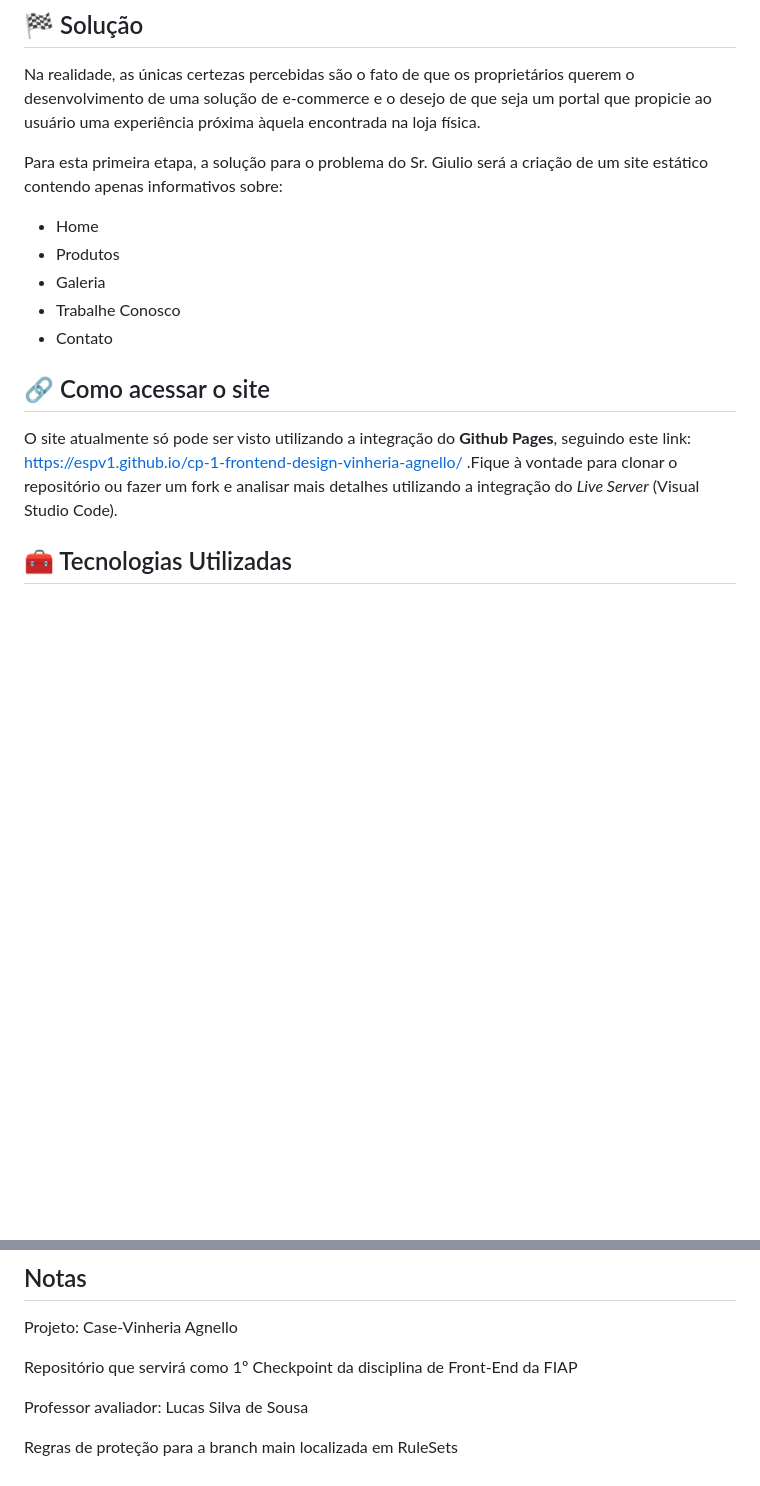
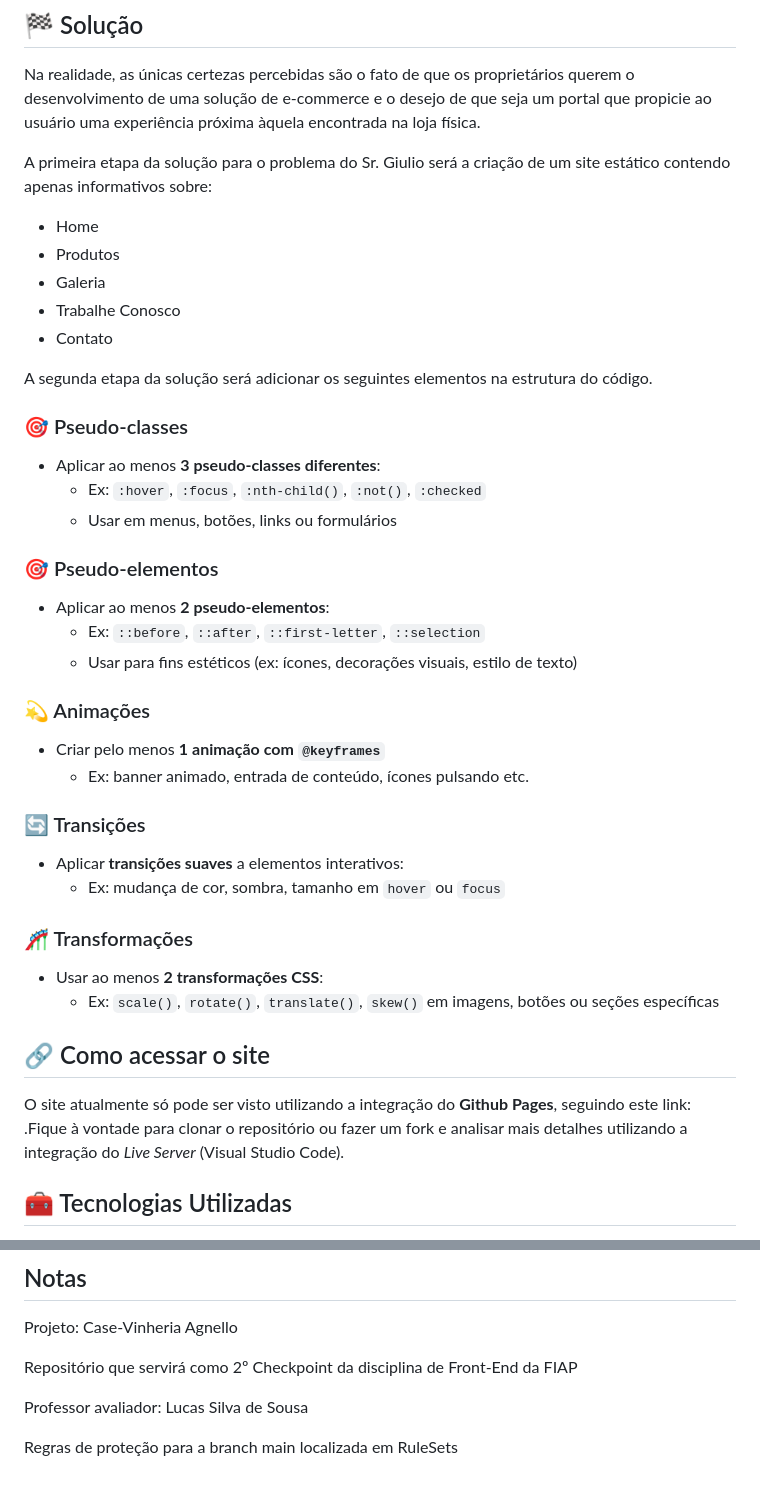
Before and after one commit to ESPV1/cp2-frontend-design-vinheria-agnello, a Markdown page: README.md, 2 parts joined by grey strips. Drawn GitHub-style; blank space fills up the shorter version.

Commit message:
Update features e mudancas README.md

```diff
--- a/README.md
+++ b/README.md
@@ -10,15 +10,39 @@ Em decorrência da pandemia, seu movimento sofreu um impacto significativo, dada
 ## 🏁 Solução
 Na realidade, as únicas certezas percebidas são o fato de que os proprietários querem o desenvolvimento de uma solução de e-commerce e o desejo de que seja um portal que propicie ao usuário uma experiência próxima àquela encontrada na loja física.
 
-Para esta primeira etapa, a solução para o problema do Sr. Giulio será a criação de um site estático contendo apenas informativos sobre:
+A primeira etapa da solução para o problema do Sr. Giulio será a criação de um site estático contendo apenas informativos sobre:
 * Home
 * Produtos
 * Galeria
 * Trabalhe Conosco
 * Contato
 
+A segunda etapa da solução será adicionar os seguintes elementos na estrutura do código.
+### 🎯 Pseudo-classes
+- Aplicar ao menos **3 pseudo-classes diferentes**:
+  - Ex: `:hover`, `:focus`, `:nth-child()`, `:not()`, `:checked`
+  - Usar em menus, botões, links ou formulários
+
+### 🎯 Pseudo-elementos
+- Aplicar ao menos **2 pseudo-elementos**:
+  - Ex: `::before`, `::after`, `::first-letter`, `::selection`
+  - Usar para fins estéticos (ex: ícones, decorações visuais, estilo de texto)
+
+### 💫 Animações
+- Criar pelo menos **1 animação com `@keyframes`**
+  - Ex: banner animado, entrada de conteúdo, ícones pulsando etc.
+
+### 🔄 Transições
+- Aplicar **transições suaves** a elementos interativos:
+  - Ex: mudança de cor, sombra, tamanho em `hover` ou `focus`
+
+### 🎢 Transformações
+- Usar ao menos **2 transformações CSS**:
+  - Ex: `scale()`, `rotate()`, `translate()`, `skew()` em imagens, botões ou seções específicas
+
+
 ## 🔗 Como acessar o site
-O site atualmente só pode ser visto utilizando a integração do **Github Pages**, seguindo este link: https://espv1.github.io/cp-1-frontend-design-vinheria-agnello/ .Fique à vontade para clonar o repositório ou fazer um fork e analisar mais detalhes utilizando a integração do *Live Server* (Visual Studio Code).
+O site atualmente só pode ser visto utilizando a integração do **Github Pages**, seguindo este link: .Fique à vontade para clonar o repositório ou fazer um fork e analisar mais detalhes utilizando a integração do *Live Server* (Visual Studio Code).
 
 ## 🧰 Tecnologias Utilizadas
 * Linguagem de Marcação: HTML5
@@ -112,7 +239,7 @@ O site atualmente só pode ser visto utilizando a integração do **Github Pages
 ## Notas
 Projeto: Case-Vinheria Agnello
 
-Repositório que servirá como 1º Checkpoint da disciplina de Front-End da FIAP
+Repositório que servirá como 2º Checkpoint da disciplina de Front-End da FIAP
 
 Professor avaliador: Lucas Silva de Sousa
 
```
Also changed, not shown: other parts of README.md (+103 -0 lines).
